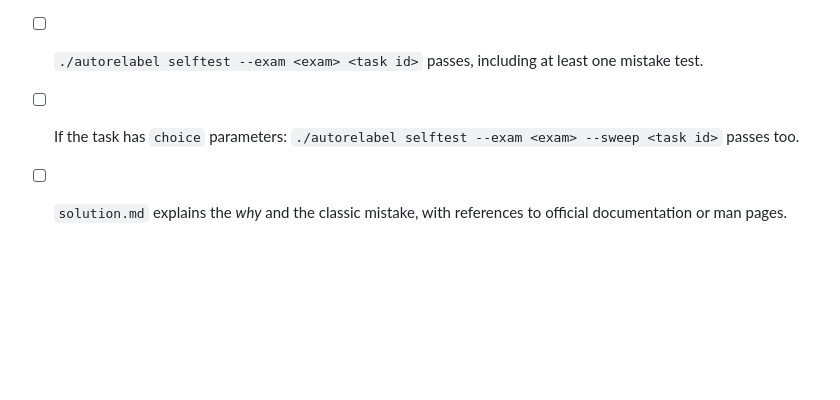
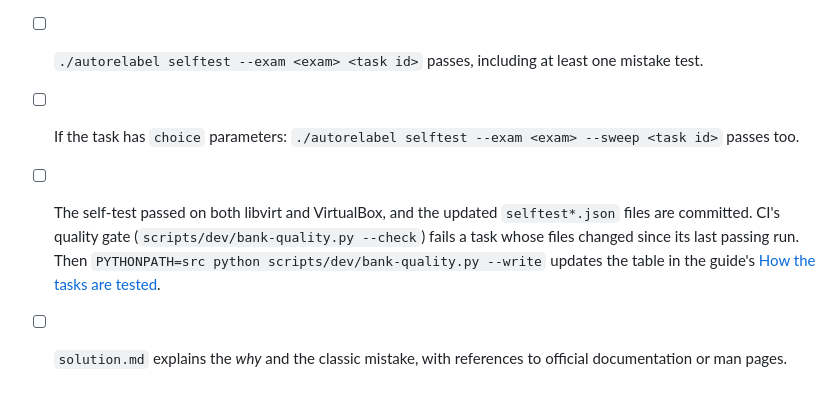
Before and after one commit to syed-913/autorelabel-rhcsa-rhce, a Markdown page: docs/TASK-AUTHORING.md, the part around the change. Rendered like a GitHub page; blank space fills up the shorter version.

Commit message:
Task authoring: the checklist names the quality gate

```diff
--- a/docs/TASK-AUTHORING.md
+++ b/docs/TASK-AUTHORING.md
@@ -145,4 +145,5 @@ A normal run draws one value for each parameter. `--sweep` runs the suites again
 - [ ] RHCE: `scripts/dev/check-rhce-playbooks.py` passes (every playbook your scripts write gets an `ansible-playbook --syntax-check` with the lab's ansible-core 2.16; see the script's header).
 - [ ] `./autorelabel selftest --exam <exam> <task id>` passes, including at least one mistake test.
 - [ ] If the task has `choice` parameters: `./autorelabel selftest --exam <exam> --sweep <task id>` passes too.
+- [ ] The self-test passed on both libvirt and VirtualBox, and the updated `selftest*.json` files are committed. CI's quality gate (`scripts/dev/bank-quality.py --check`) fails a task whose files changed since its last passing run. Then `PYTHONPATH=src python scripts/dev/bank-quality.py --write` updates the table in the guide's [How the tasks are tested](guide/14-quality.md).
 - [ ] `solution.md` explains the *why* and the classic mistake, with references to official documentation or man pages.
```
